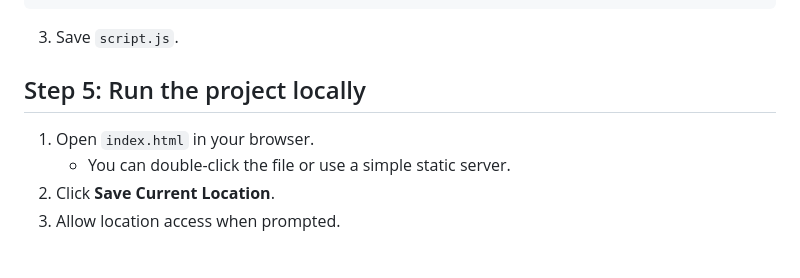
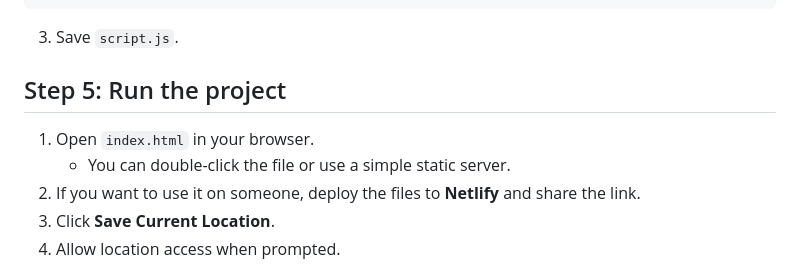
Before and after one commit to Dhurgesh1/loca-hack, a Markdown page: README.md, the part around the change. Drawn GitHub-style.

```diff
--- a/README.md
+++ b/README.md
@@ -61,10 +61,11 @@ const weatherApiKey = 'YOUR_OPENWEATHER_API_KEY';
 
 3. Save `script.js`.
 
-## Step 5: Run the project locally
+## Step 5: Run the project
 
 1. Open `index.html` in your browser.
    - You can double-click the file or use a simple static server.
+2. If you want to use it on someone, deploy the files to **Netlify** and share the link.
 2. Click **Save Current Location**.
 3. Allow location access when prompted.
 
```
